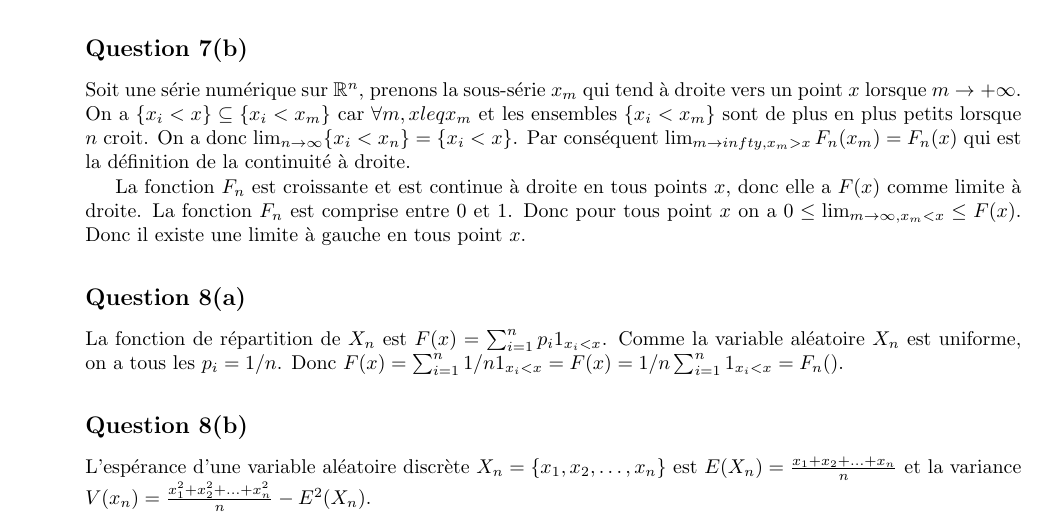
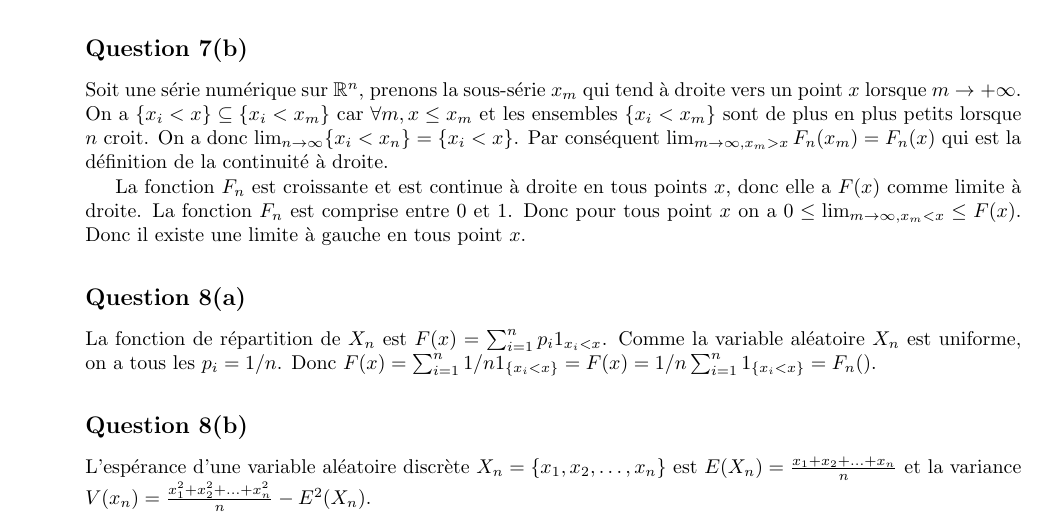
Before and after one commit to PAYRAULT/MPI, a LaTeX book (MEU303 - Proba/DM/DM1.tex): part of page 2 of 3, cut so that both start at the same text. Compiled offline with pdfLaTeX.

Commit message:
MEU303, DM1 corrections2

```diff
--- a/MEU303 - Proba/DM/DM1.tex
+++ b/MEU303 - Proba/DM/DM1.tex
@@ -138,12 +138,12 @@ Soit $x$ une s\'erie num\'erique de $\R^n$, classons ces \'el\'ement en une s\'e
 Soit $x$ une s\'erie num\'erique de $\R^n$, classons ces \'el\'ement en une s\'equence croissante $x_1 < x_2 < \ldots < x_n$. Prenons $y > x_n$, on a $F_n(y) = 1$ car $card \{ x_i < y \} = n$. Donc $\lim_{x \to \infty}F_n(x) = 1$.
 
 \subsection*{Question 7(b)}
-Soit une s\'erie num\'erique sur $\R^n$, prenons la sous-s\'erie $x_m$ qui tend \`a droite vers un point $x$ lorsque $m \to +\infty$. On a $\{ x_i < x\} \subseteq \{x_i < x_m\}$ car $\forall m, x leq x_m$ et les ensembles $\{x_i < x_m\}$ sont de plus en plus petits lorsque $n$ croit. On a donc $\lim_{n \to \infty} \{ x_i < x_n\} = \{x_i < x\}$. Par cons\'equent $\lim_{m \to infty, x_m > x} F_n(x_m) = F_n(x)$ qui est la d\'efinition de la continuit\'e \`a droite.
+Soit une s\'erie num\'erique sur $\R^n$, prenons la sous-s\'erie $x_m$ qui tend \`a droite vers un point $x$ lorsque $m \to +\infty$. On a $\{ x_i < x\} \subseteq \{x_i < x_m\}$ car $\forall m, x \leq x_m$ et les ensembles $\{x_i < x_m\}$ sont de plus en plus petits lorsque $n$ croit. On a donc $\lim_{n \to \infty} \{ x_i < x_n\} = \{x_i < x\}$. Par cons\'equent $\lim_{m \to \infty, x_m > x} F_n(x_m) = F_n(x)$ qui est la d\'efinition de la continuit\'e \`a droite.
 
 La fonction $F_n$ est croissante et est continue \`a droite en tous points $x$, donc elle a $F(x)$ comme limite \`a droite. La fonction $F_n$ est comprise entre 0 et 1. Donc pour tous point $x$ on a $0 \leq \lim_{m \to \infty, x_m < x} \leq F(x)$.  Donc il existe une limite \`a gauche en tous point $x$.
 
 \subsection*{Question 8(a)}
-La fonction de r\'epartition de $X_n$ est $F(x) = \sum_{i=1}^{n} p_i 1_{x_i < x}$. Comme la variable al\'eatoire $X_n$ est uniforme, on a tous les $p_i = 1/n$. Donc $F(x) = \sum_{i=1}^{n} 1/n 1_{x_i < x} = F(x) = 1/n \sum_{i=1}^{n} 1_{x_i < x} = F_n()$.
+La fonction de r\'epartition de $X_n$ est $F(x) = \sum_{i=1}^{n} p_i 1_{x_i < x}$. Comme la variable al\'eatoire $X_n$ est uniforme, on a tous les $p_i = 1/n$. Donc $F(x) = \sum_{i=1}^{n} 1/n 1_{\{x_i < x\}} = F(x) = 1/n \sum_{i=1}^{n} 1_{\{x_i < x\}} = F_n()$.
 
 \subsection*{Question 8(b)}
 L'esp\'erance d'une variable al\'eatoire discr\`ete $X_n = \{x_1, x_2, \ldots, x_n\}$ est $E(X_n) = \frac{x_1+x_2+\ldots + x_n}{n}$ et la variance $V(x_n) = \frac{x_1^2+x_2^2+\ldots + x_n^2}{n} - E^2(X_n)$.
```
Also changed, not shown: MEU303 - Proba/DM/DM1.pdf.
